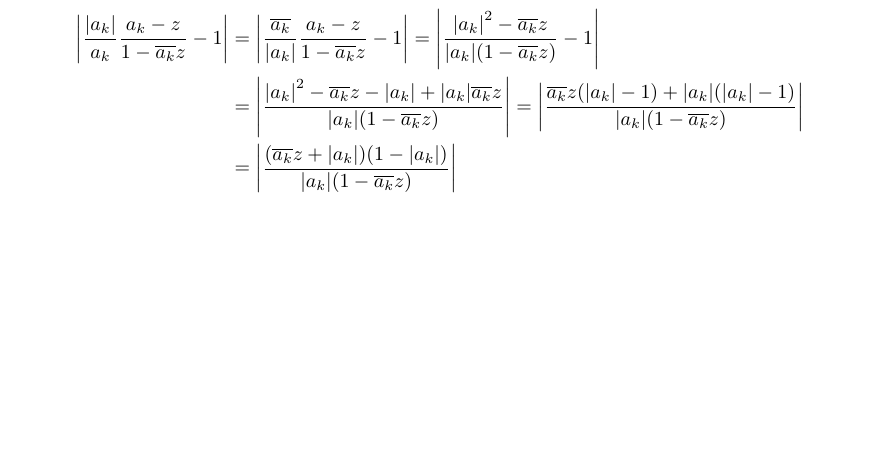
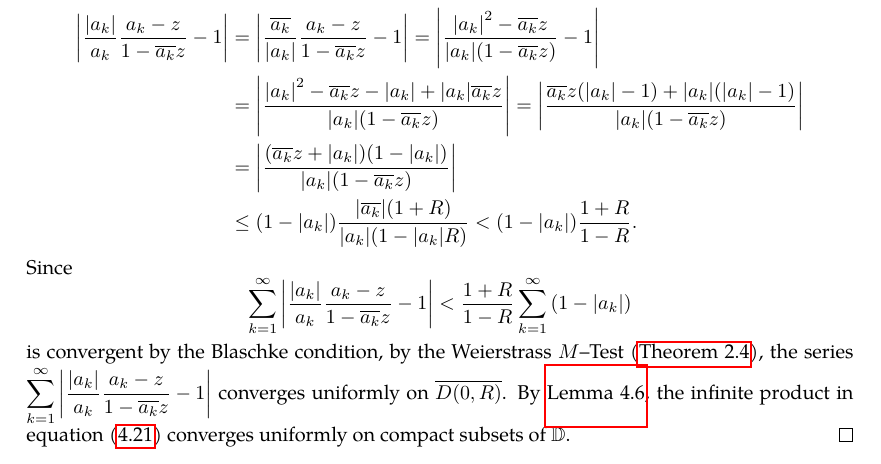
Before and after one commit to slipperking/complex-analysis-latex, a LaTeX document (main.tex): part of page 98 of 122 before the commit and part of page 98 of 121 after it, cut so that both start at the same text, the shorter picture padded with empty space. Compiled offline with pdfLaTeX.

Commit message:
overleaf_to_git (Tue Jul 22 01:34:31 2025 -0700): update main.tex from r18162 to r18166

```diff
--- a/main.tex
+++ b/main.tex
@@ -2467,8 +2467,10 @@ As it turns out, an entire function can in fact be constructed for infinitely ma
     By the Blaschke condition, it is satisfied that \(\lim_{k\to\infty}1-\abs{a_k}\to 0\). In other words, \(\forall 0<R<1\), \(\exists N\in\mathbb{N}\) such that \(\forall n>N\), \(1-\abs{a_n}<1-R\), or that \(\abs{a_n}>R\). If we can prove that \[\sum_{k=1}^\infty\abs{\frac{\abs{a_k}}{a_k}\frac{a_k-z}{1-\overline{a_k}z}-1}\] locally uniformly converges, we can use \autoref{lemma:infiniteproductlocallyuniformconvergencecriterion2} to show that the infinite product converges uniformly on compact subsets of \(\mathbb{D}\). Let \(\overline{D(0,R)}\subset\mathbb{D}\) be a compact subset. The summand can be bounded with \begin{align*}
         \abs{\frac{\abs{a_k}}{a_k}\frac{a_k-z}{1-\overline{a_k}z}-1}&=\abs{\frac{\overline{a_k}}{\abs{a_k}}\frac{a_k-z}{1-\overline{a_k}z}-1}=\abs{\frac{\abs{a_k}^2-\overline{a_k}z}{\abs{a_k}\qty(1-\overline{a_k}z)}-1}\\
         &=\abs{\frac{\abs{a_k}^2-\overline{a_k}z-\abs{a_k}+\abs{a_k}\overline{a_k}z}{\abs{a_k}\qty(1-\overline{a_k}z)}}=\abs{\frac{\overline{a_k}z\qty(\abs{a_k}-1)+\abs{a_k}\qty(\abs{a_k}-1)}{\abs{a_k}\qty(1-\overline{a_k}z)}}\\
-        &=\abs{\frac{\qty(\overline{a_k}z+\abs{a_k})\qty(1-\abs{a_k})}{\abs{a_k}\qty(1-\overline{a_k}z)}}
+        &=\abs{\frac{\qty(\overline{a_k}z+\abs{a_k})\qty(1-\abs{a_k})}{\abs{a_k}\qty(1-\overline{a_k}z)}}\\
+        &\leq\qty(1-\abs{a_k})\frac{\abs{\overline{a_k}}(1+R)}{\abs{a_k}\qty(1-\abs{a_k}R)}<\qty(1-\abs{a_k})\frac{1+R}{1-R}.
     \end{align*}
+    Since \[\sum_{k=1}^\infty\abs{\frac{\abs{a_k}}{a_k}\frac{a_k-z}{1-\overline{a_k}z}-1}<\frac{1+R}{1-R}\sum_{k=1}^\infty\qty(1-\abs{a_k})\] is convergent by the Blaschke condition, by the Weierstrass \(M\)--Test (\autoref{thm:weierstrassmtest}), the series \(\sum_{k=1}^\infty\abs{\frac{\abs{a_k}}{a_k}\frac{a_k-z}{1-\overline{a_k}z}-1}\) converges uniformly on \(\overline{D(0,R)}\). By \autoref{lemma:infiniteproductlocallyuniformconvergencecriterion2}, the infinite product in equation~\eqref{eq:blaschkeproduct_statement} converges uniformly on compact subsets of \(\mathbb{D}\).
 \end{proof}
 \begin{example}[Poisson--Jensen Formula]\label{ex:poissonjensenformula}
     Let \(R>0\) be a positive and finite constant. Suppose \(f\) is a meromorphic function on the open disk \(D(0,R)\) such that \(f\) is not identically zero. Let \(a_1,\ldots,a_m\) and \(b_1,\ldots,b_n\) be the zeros and poles of \(f\) in \(D(0,R)\), counted with multiplicity and order, respectively (multiplicities and orders count as multiple zeros or poles). Assume \(f\) is continuous (except for at each \(b_k\)) up to \(\overline{D(0,R)}\). Then it follows that
```
